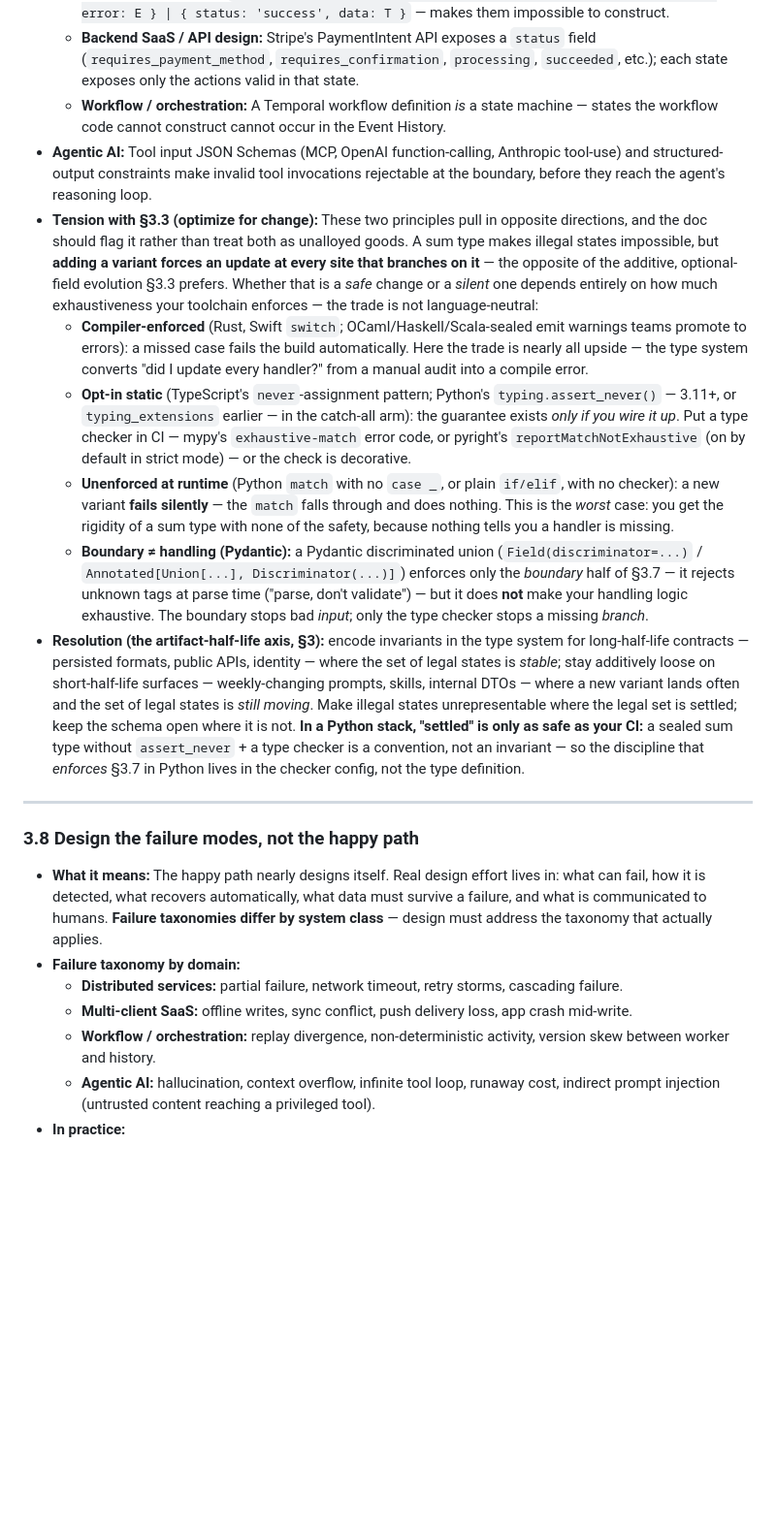
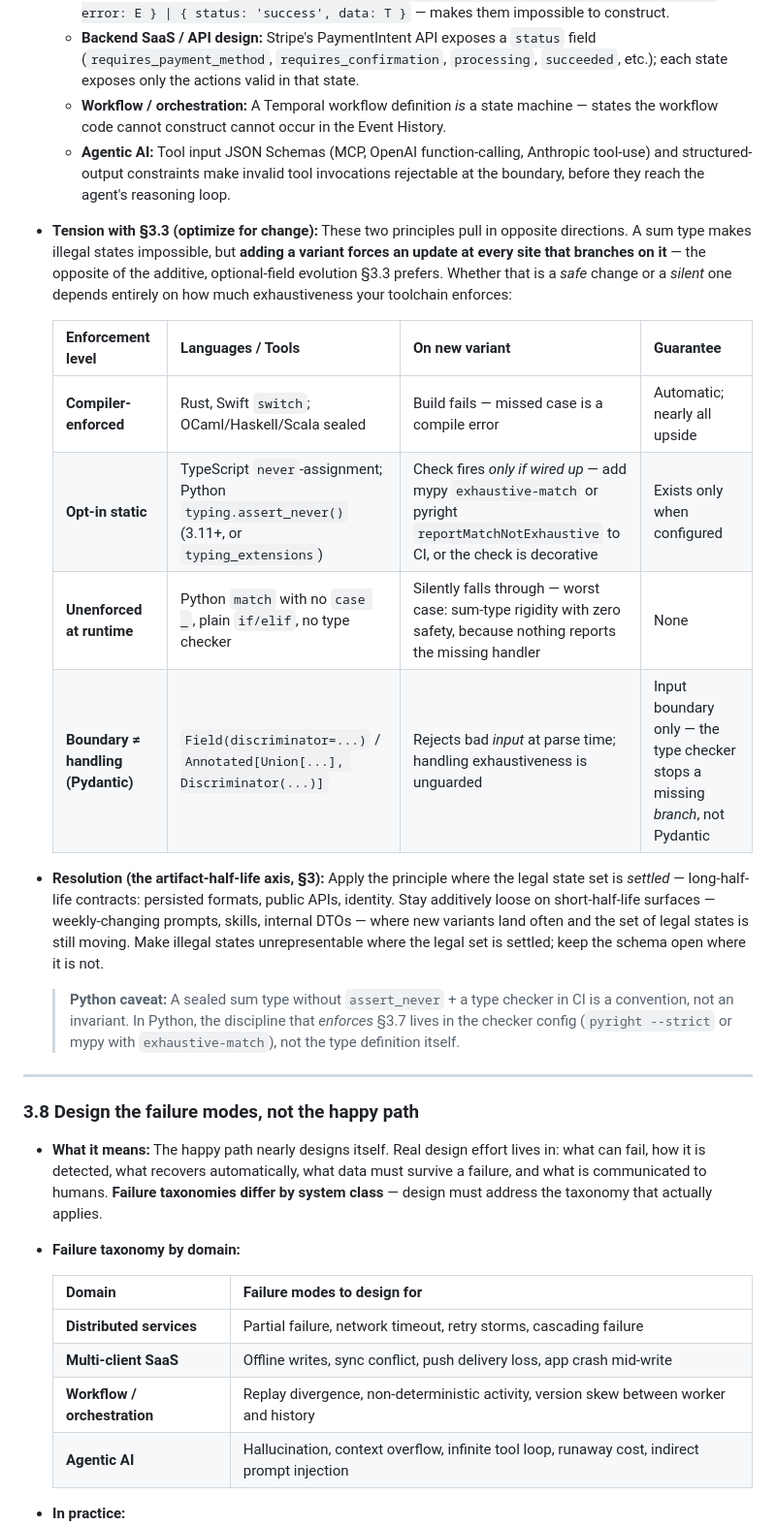
Before and after one commit to echotheorylabsai/echo-specs, a Markdown page: software-product-craft.md, the part around one of its changes. Shown at 97% size. Rendered like a GitHub page; blank space fills up the shorter version.

```diff
--- a/software-product-craft.md
+++ b/software-product-craft.md
@@ -142,13 +151,20 @@ A principle's emphasis — and occasionally its direction — shifts along these
   - **Frontend SaaS:** The familiar React data-fetching pattern uses three independent booleans: `loading`, `error`, `data`. This permits illegal combinations — `loading=true, error=set, data=set`. A discriminated union — `{ status: 'idle' } | { status: 'loading' } | { status: 'error', error: E } | { status: 'success', data: T }` — makes them impossible to construct.
   - **Backend SaaS / API design:** Stripe's PaymentIntent API exposes a `status` field (`requires_payment_method`, `requires_confirmation`, `processing`, `succeeded`, etc.); each state exposes only the actions valid in that state.
   - **Workflow / orchestration:** A Temporal workflow definition *is* a state machine — states the workflow code cannot construct cannot occur in the Event History.
-- **Agentic AI:** Tool input JSON Schemas (MCP, OpenAI function-calling, Anthropic tool-use) and structured-output constraints make invalid tool invocations rejectable at the boundary, before they reach the agent's reasoning loop.
-- **Tension with §3.3 (optimize for change):** These two principles pull in opposite directions, and the doc should flag it rather than treat both as unalloyed goods. A sum type makes illegal states impossible, but **adding a variant forces an update at every site that branches on it** — the opposite of the additive, optional-field evolution §3.3 prefers. Whether that is a *safe* change or a *silent* one depends entirely on how much exhaustiveness your toolchain enforces — the trade is not language-neutral:
-  - **Compiler-enforced** (Rust, Swift `switch`; OCaml/Haskell/Scala-sealed emit warnings teams promote to errors): a missed case fails the build automatically. Here the trade is nearly all upside — the type system converts "did I update every handler?" from a manual audit into a compile error.
-  - **Opt-in static** (TypeScript's `never`-assignment pattern; Python's `typing.assert_never()` — 3.11+, or `typing_extensions` earlier — in the catch-all arm): the guarantee exists *only if you wire it up*. Put a type checker in CI — mypy's `exhaustive-match` error code, or pyright's `reportMatchNotExhaustive` (on by default in strict mode) — or the check is decorative.
-  - **Unenforced at runtime** (Python `match` with no `case _`, or plain `if/elif`, with no checker): a new variant **fails silently** — the `match` falls through and does nothing. This is the *worst* case: you get the rigidity of a sum type with none of the safety, because nothing tells you a handler is missing.
-  - **Boundary ≠ handling (Pydantic):** a Pydantic discriminated union (`Field(discriminator=...)` / `Annotated[Union[...], Discriminator(...)]`) enforces only the *boundary* half of §3.7 — it rejects unknown tags at parse time ("parse, don't validate") — but it does **not** make your handling logic exhaustive. The boundary stops bad *input*; only the type checker stops a missing *branch*.
-- **Resolution (the artifact-half-life axis, §3):** encode invariants in the type system for long-half-life contracts — persisted formats, public APIs, identity — where the set of legal states is *stable*; stay additively loose on short-half-life surfaces — weekly-changing prompts, skills, internal DTOs — where a new variant lands often and the set of legal states is *still moving*. Make illegal states unrepresentable where the legal set is settled; keep the schema open where it is not. **In a Python stack, "settled" is only as safe as your CI:** a sealed sum type without `assert_never` + a type checker is a convention, not an invariant — so the discipline that *enforces* §3.7 in Python lives in the checker config, not the type definition.
+  - **Agentic AI:** Tool input JSON Schemas (MCP, OpenAI function-calling, Anthropic tool-use) and structured-output constraints make invalid tool invocations rejectable at the boundary, before they reach the agent's reasoning loop.
+
+- **Tension with §3.3 (optimize for change):** These two principles pull in opposite directions. A sum type makes illegal states impossible, but **adding a variant forces an update at every site that branches on it** — the opposite of the additive, optional-field evolution §3.3 prefers. Whether that is a *safe* change or a *silent* one depends entirely on how much exhaustiveness your toolchain enforces:
+
+  | Enforcement level | Languages / Tools | On new variant | Guarantee |
+  |---|---|---|---|
+  | **Compiler-enforced** | Rust, Swift `switch`; OCaml/Haskell/Scala sealed | Build fails — missed case is a compile error | Automatic; nearly all upside |
+  | **Opt-in static** | TypeScript `never`-assignment; Python `typing.assert_never()` (3.11+, or `typing_extensions`) | Check fires *only if wired up* — add mypy `exhaustive-match` or pyright `reportMatchNotExhaustive` to CI, or the check is decorative | Exists only when configured |
+  | **Unenforced at runtime** | Python `match` with no `case _`, plain `if/elif`, no type checker | Silently falls through — worst case: sum-type rigidity with zero safety, because nothing reports the missing handler | None |
+  | **Boundary ≠ handling (Pydantic)** | `Field(discriminator=...)` / `Annotated[Union[...], Discriminator(...)]` | Rejects bad *input* at parse time; handling exhaustiveness is unguarded | Input boundary only — the type checker stops a missing *branch*, not Pydantic |
+
+- **Resolution (the artifact-half-life axis, §3):** Apply the principle where the legal state set is *settled* — long-half-life contracts: persisted formats, public APIs, identity. Stay additively loose on short-half-life surfaces — weekly-changing prompts, skills, internal DTOs — where new variants land often and the set of legal states is still moving. Make illegal states unrepresentable where the legal set is settled; keep the schema open where it is not.
+
+  > **Python caveat:** A sealed sum type without `assert_never` + a type checker in CI is a convention, not an invariant. In Python, the discipline that *enforces* §3.7 lives in the checker config (`pyright --strict` or mypy with `exhaustive-match`), not the type definition itself.
 
 ---
 
@@ -156,10 +172,14 @@ A principle's emphasis — and occasionally its direction — shifts along these
 
 - **What it means:** The happy path nearly designs itself. Real design effort lives in: what can fail, how it is detected, what recovers automatically, what data must survive a failure, and what is communicated to humans. **Failure taxonomies differ by system class** — design must address the taxonomy that actually applies.
 - **Failure taxonomy by domain:**
-  - **Distributed services:** partial failure, network timeout, retry storms, cascading failure.
-  - **Multi-client SaaS:** offline writes, sync conflict, push delivery loss, app crash mid-write.
-  - **Workflow / orchestration:** replay divergence, non-deterministic activity, version skew between worker and history.
-  - **Agentic AI:** hallucination, context overflow, infinite tool loop, runaway cost, indirect prompt injection (untrusted content reaching a privileged tool).
+
+  | Domain | Failure modes to design for |
+  |---|---|
+  | **Distributed services** | Partial failure, network timeout, retry storms, cascading failure |
+  | **Multi-client SaaS** | Offline writes, sync conflict, push delivery loss, app crash mid-write |
+  | **Workflow / orchestration** | Replay divergence, non-deterministic activity, version skew between worker and history |
+  | **Agentic AI** | Hallucination, context overflow, infinite tool loop, runaway cost, indirect prompt injection |
+
 - **In practice:**
   - For every external call: timeout, retry policy with jitter, idempotency strategy, fallback.
   - For every state transition: partial-failure behavior, recovery path, observable signal.
```
Also changed, not shown: other parts of software-product-craft.md (+29 -6 lines).
